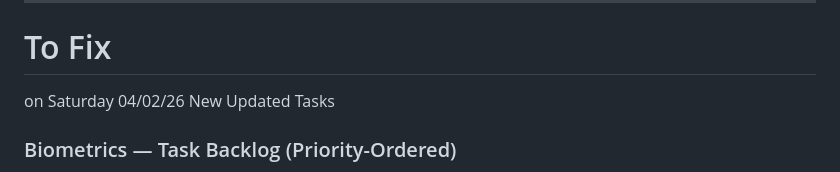
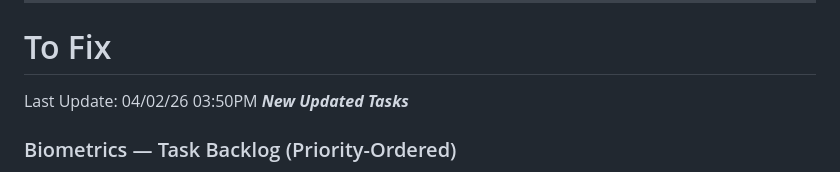
Before and after one commit to johnlcstudios/ALM-Biometric-Attendance-Payroll-System-for-ACLC-College-Tacloban, a Markdown page: Changelog.md, the part around the change. Drawn GitHub-style.

Commit message:
docs: update changelog with last update timestamp
Update the changelog header to include a timestamp for the last update and improve formatting.

```diff
--- a/Changelog.md
+++ b/Changelog.md
@@ -80,7 +80,7 @@ and this project adheres to [Semantic Versioning](https://semver.org/spec/v2.0.0
 ---
 
 # To Fix
-on Saturday 04/02/26 New Updated Tasks
+Last Update: 04/02/26 03:50PM ***New Updated Tasks***
 
 ### Biometrics — Task Backlog (Priority-Ordered)
 
```
